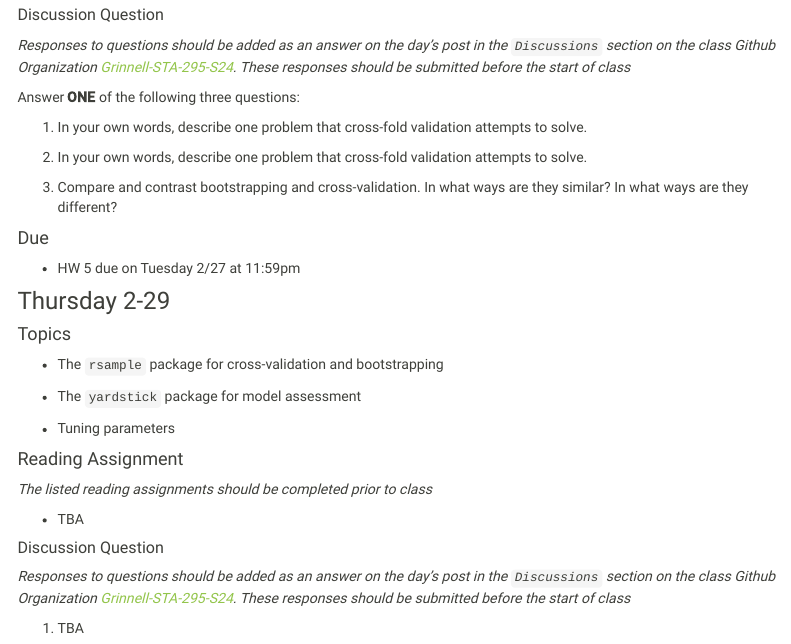
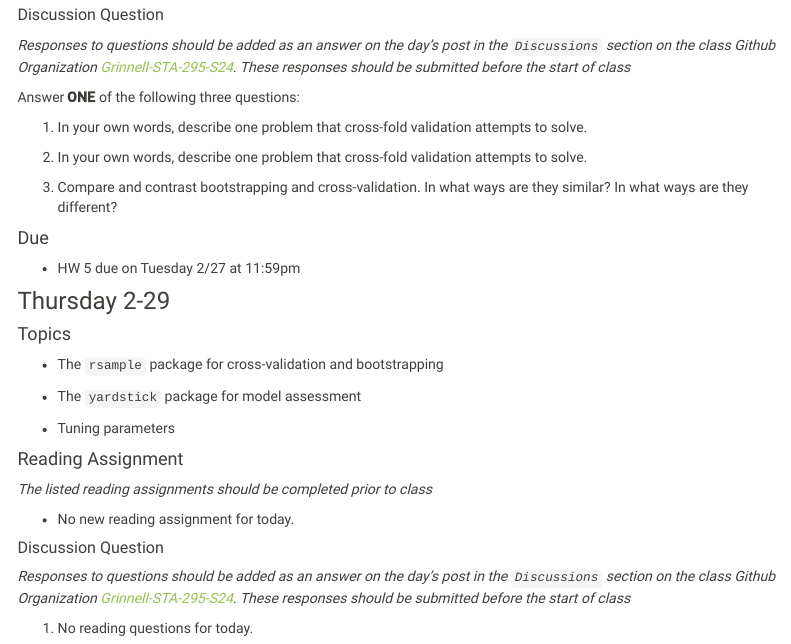
Before and after one commit to Grinnell-STA-295-S24/Grinnell-STA-295-S24.github.io, an R Markdown document (schedule.Rmd): the page in a window 1100 px wide, from 5160 px down. The pictures show the output file schedule.html that the author committed with the source, opened offline; library style sheets and scripts come from the installed R packages; menus at the side of the page are left out.

Commit message:
update schedule page

```diff
--- a/schedule.Rmd
+++ b/schedule.Rmd
@@ -400,7 +400,7 @@ Answer **ONE** of the following three questions:
 
 *The listed reading assignments should be completed prior to class*
 
-- TBA
+- No new reading assignment for today.
 
 
 
@@ -408,4 +408,4 @@ Answer **ONE** of the following three questions:
 
 *Responses to questions should be added as an answer on the day's post in the `Discussions` section on the class Github Organization [Grinnell-STA-295-S24](https://github.com/Grinnell-STA-295-S24). These responses should be submitted before the start of class*
 
-1. TBA
+1. No reading questions for today.
```
Also changed, not shown: schedule.html.
